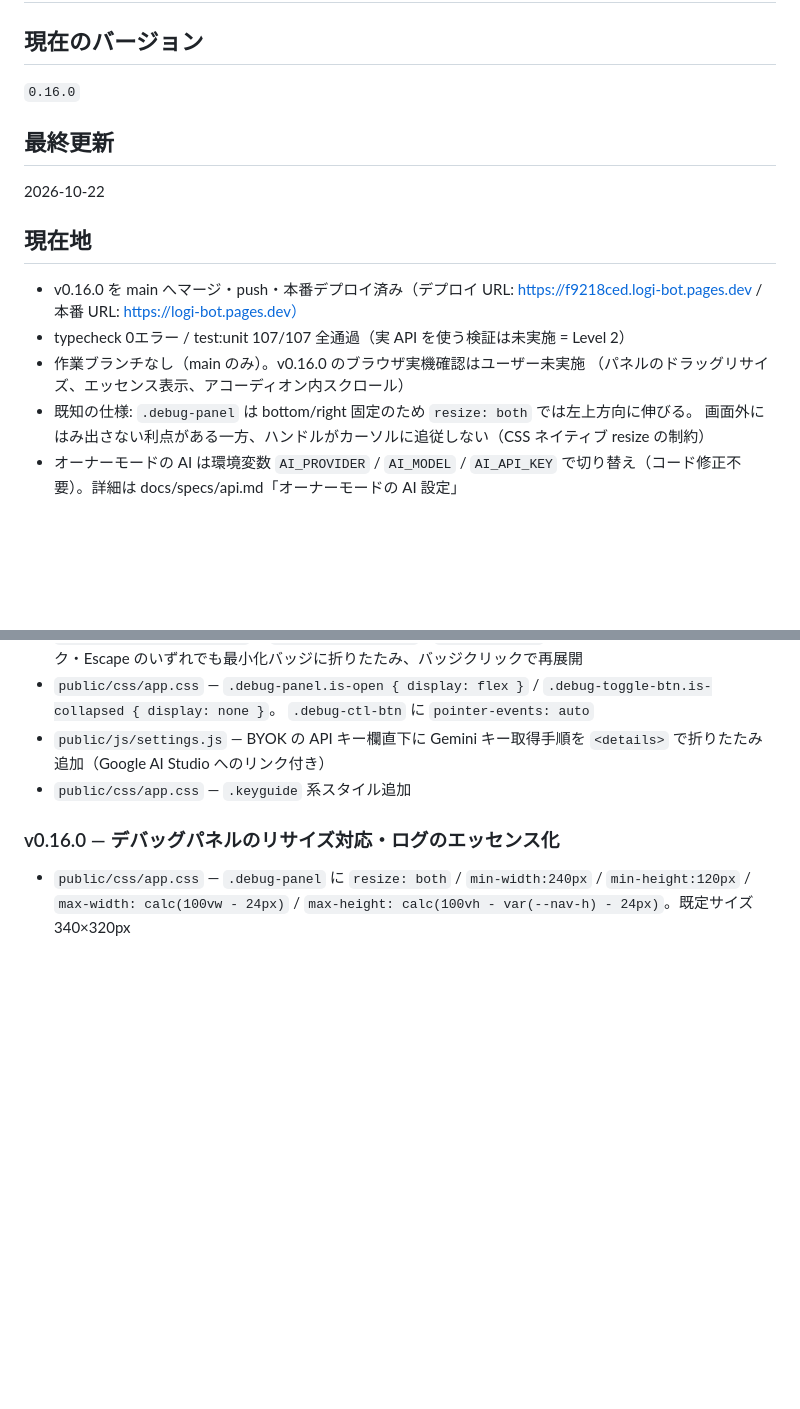
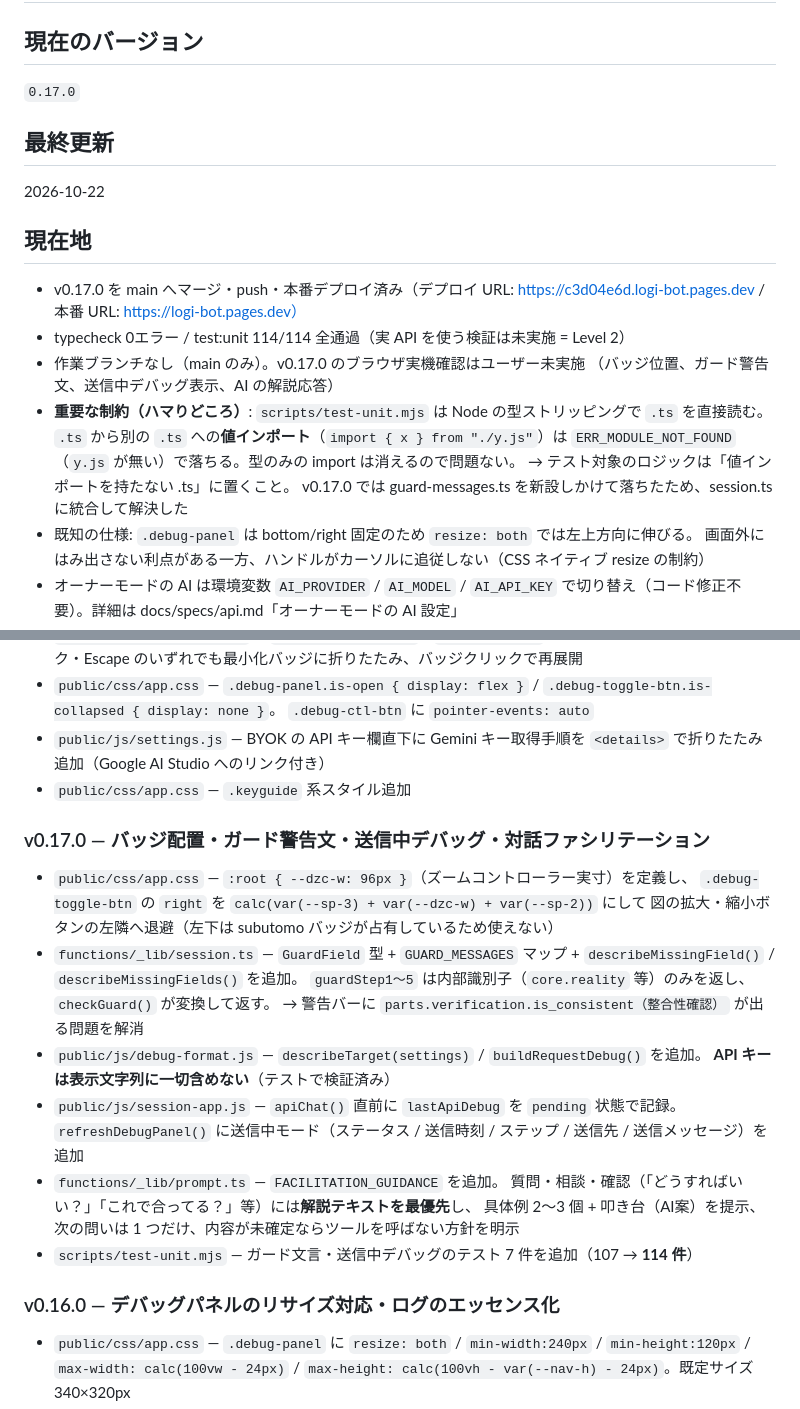
Before and after one commit to t-sumita/logi-bot, a Markdown page: STATUS.md, 2 parts joined by grey strips. Rendered like a GitHub page; blank space fills up the shorter version.

Commit message:
docs: v0.17.0 の作業状況とテスト実行の制約を STATUS.md に記録

```diff
--- a/STATUS.md
+++ b/STATUS.md
@@ -1,16 +1,21 @@
 # STATUS.md — 作業状況
 
 ## 現在のバージョン
-`0.16.0`
+`0.17.0`
 
 ## 最終更新
 2026-10-22
 
 ## 現在地
-- v0.16.0 を main へマージ・push・本番デプロイ済み（デプロイ URL: https://f9218ced.logi-bot.pages.dev / 本番 URL: https://logi-bot.pages.dev）
-- typecheck 0エラー / test:unit 107/107 全通過（実 API を使う検証は未実施 = Level 2）
-- 作業ブランチなし（main のみ）。v0.16.0 のブラウザ実機確認はユーザー未実施
-  （パネルのドラッグリサイズ、エッセンス表示、アコーディオン内スクロール）
+- v0.17.0 を main へマージ・push・本番デプロイ済み（デプロイ URL: https://c3d04e6d.logi-bot.pages.dev / 本番 URL: https://logi-bot.pages.dev）
+- typecheck 0エラー / test:unit 114/114 全通過（実 API を使う検証は未実施 = Level 2）
+- 作業ブランチなし（main のみ）。v0.17.0 のブラウザ実機確認はユーザー未実施
+  （バッジ位置、ガード警告文、送信中デバッグ表示、AI の解説応答）
+- **重要な制約（ハマりどころ）**: `scripts/test-unit.mjs` は Node の型ストリッピングで `.ts` を直接読む。
+  `.ts` から別の `.ts` への**値インポート**（`import { x } from "./y.js"`）は
+  `ERR_MODULE_NOT_FOUND`（`y.js` が無い）で落ちる。型のみの import は消えるので問題ない。
+  → テスト対象のロジックは「値インポートを持たない .ts」に置くこと。
+  v0.17.0 では guard-messages.ts を新設しかけて落ちたため、session.ts に統合して解決した
 - 既知の仕様: `.debug-panel` は bottom/right 固定のため `resize: both` では左上方向に伸びる。
   画面外にはみ出さない利点がある一方、ハンドルがカーソルに追従しない（CSS ネイティブ resize の制約）
 - オーナーモードの AI は環境変数 `AI_PROVIDER` / `AI_MODEL` / `AI_API_KEY` で切り替え（コード修正不要）。詳細は docs/specs/api.md「オーナーモードの AI 設定」
@@ -43,6 +48,23 @@
   `.debug-ctl-btn` に `pointer-events: auto`
 - `public/js/settings.js` — BYOK の API キー欄直下に Gemini キー取得手順を `<details>` で折りたたみ追加（Google AI Studio へのリンク付き）
 - `public/css/app.css` — `.keyguide` 系スタイル追加
+
+### v0.17.0 — バッジ配置・ガード警告文・送信中デバッグ・対話ファシリテーション
+- `public/css/app.css` — `:root { --dzc-w: 96px }`（ズームコントローラー実寸）を定義し、
+  `.debug-toggle-btn` の `right` を `calc(var(--sp-3) + var(--dzc-w) + var(--sp-2))` にして
+  図の拡大・縮小ボタンの左隣へ退避（左下は subutomo バッジが占有しているため使えない）
+- `functions/_lib/session.ts` — `GuardField` 型 + `GUARD_MESSAGES` マップ +
+  `describeMissingField()` / `describeMissingFields()` を追加。
+  `guardStep1〜5` は内部識別子（`core.reality` 等）のみを返し、`checkGuard()` が変換して返す。
+  → 警告バーに `parts.verification.is_consistent（整合性確認）` が出る問題を解消
+- `public/js/debug-format.js` — `describeTarget(settings)` / `buildRequestDebug()` を追加。
+  **API キーは表示文字列に一切含めない**（テストで検証済み）
+- `public/js/session-app.js` — `apiChat()` 直前に `lastApiDebug` を `pending` 状態で記録。
+  `refreshDebugPanel()` に送信中モード（ステータス / 送信時刻 / ステップ / 送信先 / 送信メッセージ）を追加
+- `functions/_lib/prompt.ts` — `FACILITATION_GUIDANCE` を追加。
+  質問・相談・確認（「どうすればいい？」「これで合ってる？」等）には**解説テキストを最優先**し、
+  具体例 2〜3 個 + 叩き台（AI案）を提示、次の問いは 1 つだけ、内容が未確定ならツールを呼ばない方針を明示
+- `scripts/test-unit.mjs` — ガード文言・送信中デバッグのテスト 7 件を追加（107 → **114 件**）
 
 ### v0.16.0 — デバッグパネルのリサイズ対応・ログのエッセンス化
 - `public/css/app.css` — `.debug-panel` に `resize: both` / `min-width:240px` / `min-height:120px` /
```
